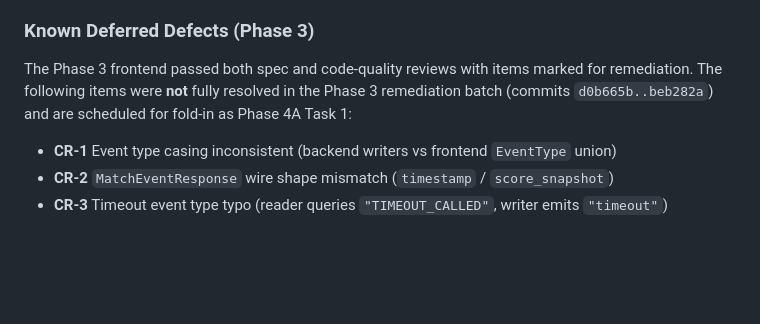
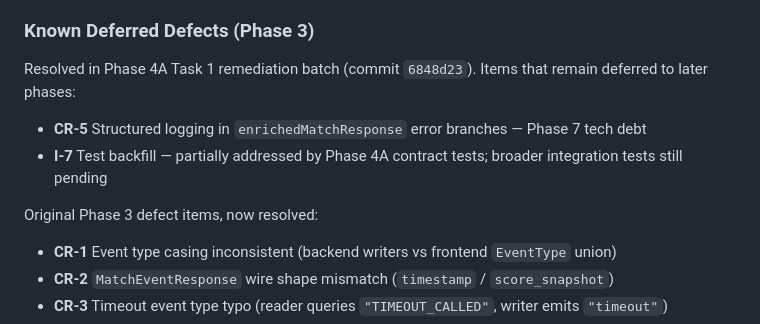
Before and after one commit to itkujo/court-command, a Markdown page: CHANGELOG.md, the part around one of its changes. Drawn GitHub-style; blank space fills up the shorter version.

```diff
--- a/CHANGELOG.md
+++ b/CHANGELOG.md
@@ -234,6 +271,11 @@ The format is based on [Keep a Changelog](https://keepachangelog.com/en/1.1.0/).
 ### Known Deferred Defects (Phase 3)
 
-The Phase 3 frontend passed both spec and code-quality reviews with items marked for remediation. The following items were **not** fully resolved in the Phase 3 remediation batch (commits `d0b665b..beb282a`) and are scheduled for fold-in as Phase 4A Task 1:
+Resolved in Phase 4A Task 1 remediation batch (commit `6848d23`). Items that remain deferred to later phases:
+
+- **CR-5** Structured logging in `enrichedMatchResponse` error branches — Phase 7 tech debt
+- **I-7** Test backfill — partially addressed by Phase 4A contract tests; broader integration tests still pending
+
+Original Phase 3 defect items, now resolved:
 
 - **CR-1** Event type casing inconsistent (backend writers vs frontend `EventType` union)
 - **CR-2** `MatchEventResponse` wire shape mismatch (`timestamp` / `score_snapshot`)
```
Also changed, not shown: other parts of CHANGELOG.md (+37 -0 lines), 1 other file.
